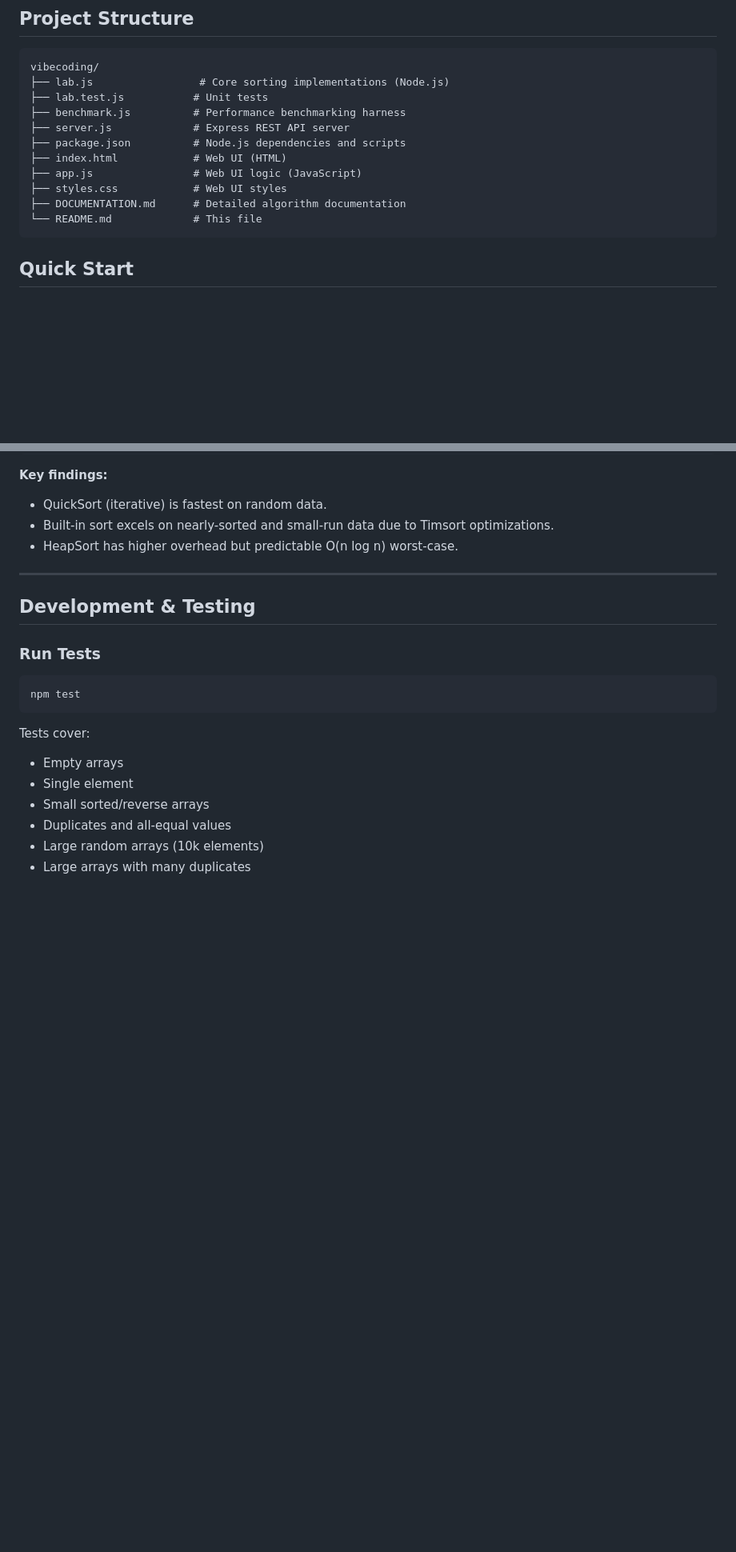
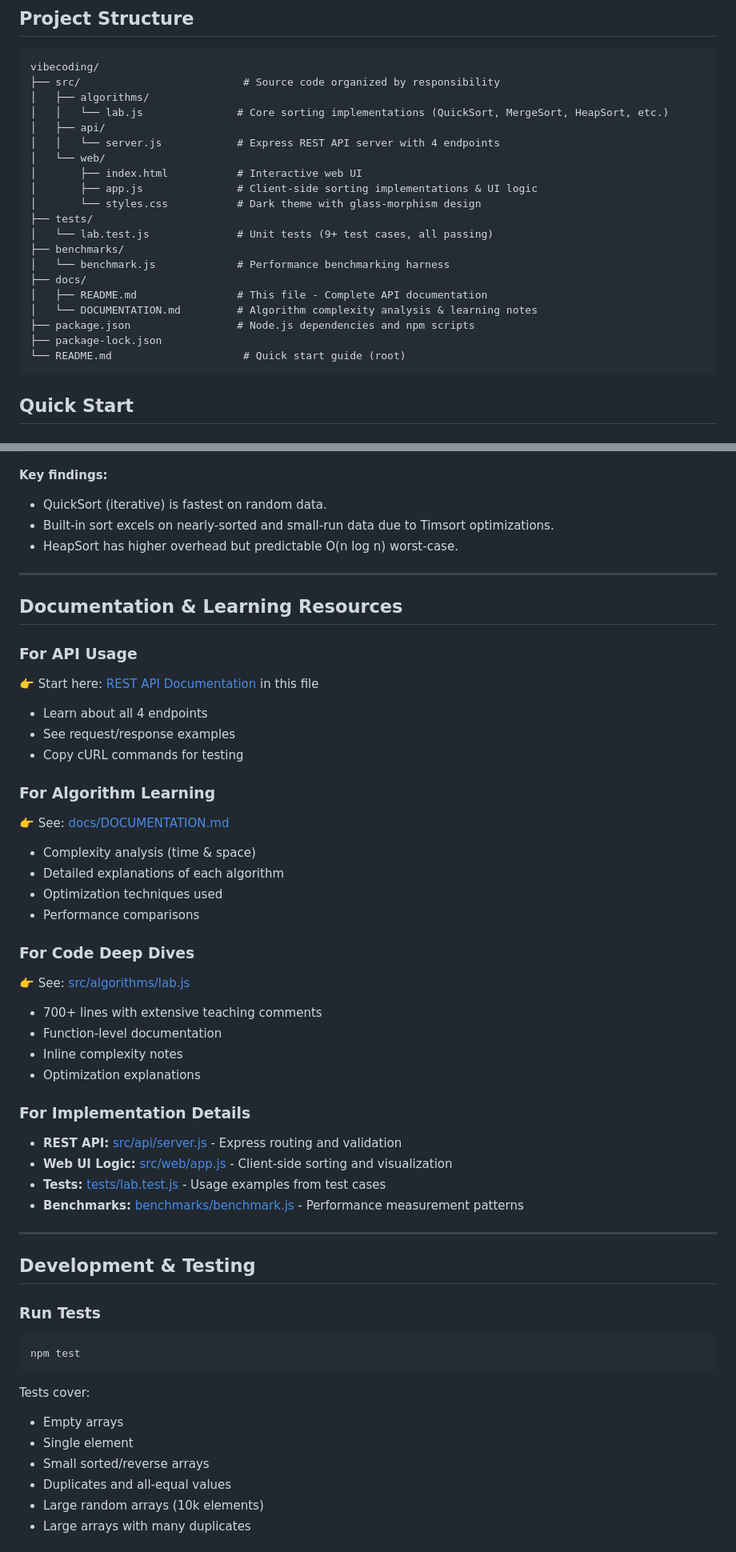
Before and after one commit to MMansyy/iti-labs, a Markdown page: vibecoding/docs/README.md, 2 parts joined by grey strips. Shown at 80% size. Drawn GitHub-style; blank space fills up the shorter version.

````diff
--- a/vibecoding/docs/README.md
+++ b/vibecoding/docs/README.md
@@ -16,16 +16,25 @@ A comprehensive learning project featuring QuickSort (recursive and iterative),
 
 ```
 vibecoding/
-├── lab.js                 # Core sorting implementations (Node.js)
-├── lab.test.js           # Unit tests
-├── benchmark.js          # Performance benchmarking harness
-├── server.js             # Express REST API server
-├── package.json          # Node.js dependencies and scripts
-├── index.html            # Web UI (HTML)
-├── app.js                # Web UI logic (JavaScript)
-├── styles.css            # Web UI styles
-├── DOCUMENTATION.md      # Detailed algorithm documentation
-└── README.md             # This file
+├── src/                          # Source code organized by responsibility
+│   ├── algorithms/
+│   │   └── lab.js               # Core sorting implementations (QuickSort, MergeSort, HeapSort, etc.)
+│   ├── api/
+│   │   └── server.js            # Express REST API server with 4 endpoints
+│   └── web/
+│       ├── index.html           # Interactive web UI
+│       ├── app.js               # Client-side sorting implementations & UI logic
+│       └── styles.css           # Dark theme with glass-morphism design
+├── tests/
+│   └── lab.test.js              # Unit tests (9+ test cases, all passing)
+├── benchmarks/
+│   └── benchmark.js             # Performance benchmarking harness
+├── docs/
+│   ├── README.md                # This file - Complete API documentation
+│   └── DOCUMENTATION.md         # Algorithm complexity analysis & learning notes
+├── package.json                 # Node.js dependencies and npm scripts
+├── package-lock.json
+└── README.md                     # Quick start guide (root)
 ```
 
 ## Quick Start
@@ -323,6 +337,36 @@ builtin           |   21.299  |   22.998
 
 ---
 
+## Documentation & Learning Resources
+
+### **For API Usage**
+👉 Start here: [REST API Documentation](#rest-api-documentation) in this file
+- Learn about all 4 endpoints
+- See request/response examples
+- Copy cURL commands for testing
+
+### **For Algorithm Learning**
+👉 See: [docs/DOCUMENTATION.md](DOCUMENTATION.md)
+- Complexity analysis (time & space)
+- Detailed explanations of each algorithm
+- Optimization techniques used
+- Performance comparisons
+
+### **For Code Deep Dives**
+👉 See: [src/algorithms/lab.js](../src/algorithms/lab.js)
+- 700+ lines with extensive teaching comments
+- Function-level documentation
+- Inline complexity notes
+- Optimization explanations
+
+### **For Implementation Details**
+- **REST API:** [src/api/server.js](../src/api/server.js) - Express routing and validation
+- **Web UI Logic:** [src/web/app.js](../src/web/app.js) - Client-side sorting and visualization
+- **Tests:** [tests/lab.test.js](../tests/lab.test.js) - Usage examples from test cases
+- **Benchmarks:** [benchmarks/benchmark.js](../benchmarks/benchmark.js) - Performance measurement patterns
+
+---
+
 ## Development & Testing
 
 ### Run Tests
````
Also changed, not shown: other parts of vibecoding/docs/README.md (+58 -4 lines).
